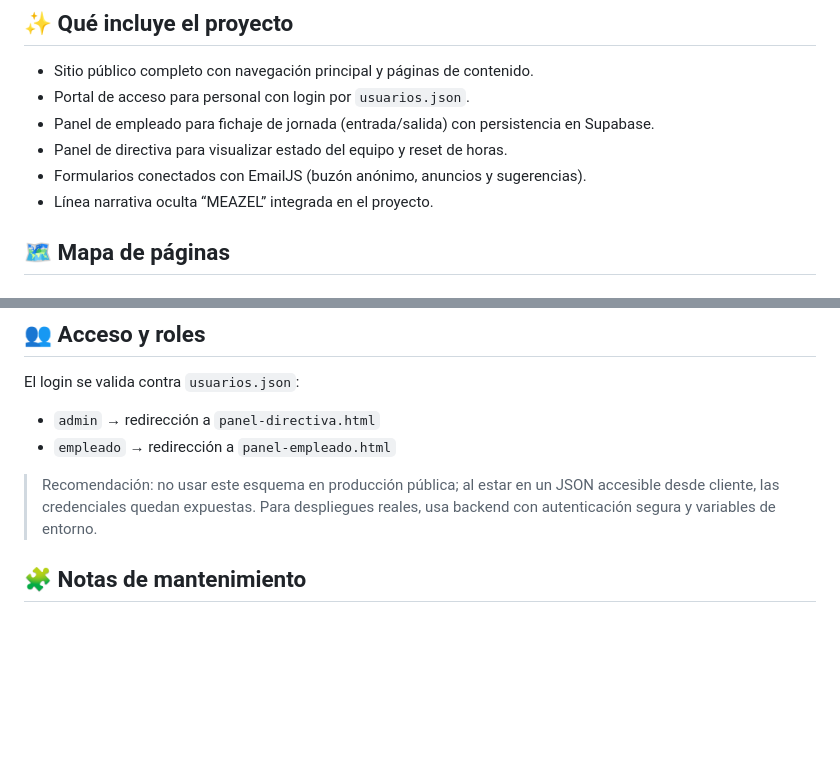
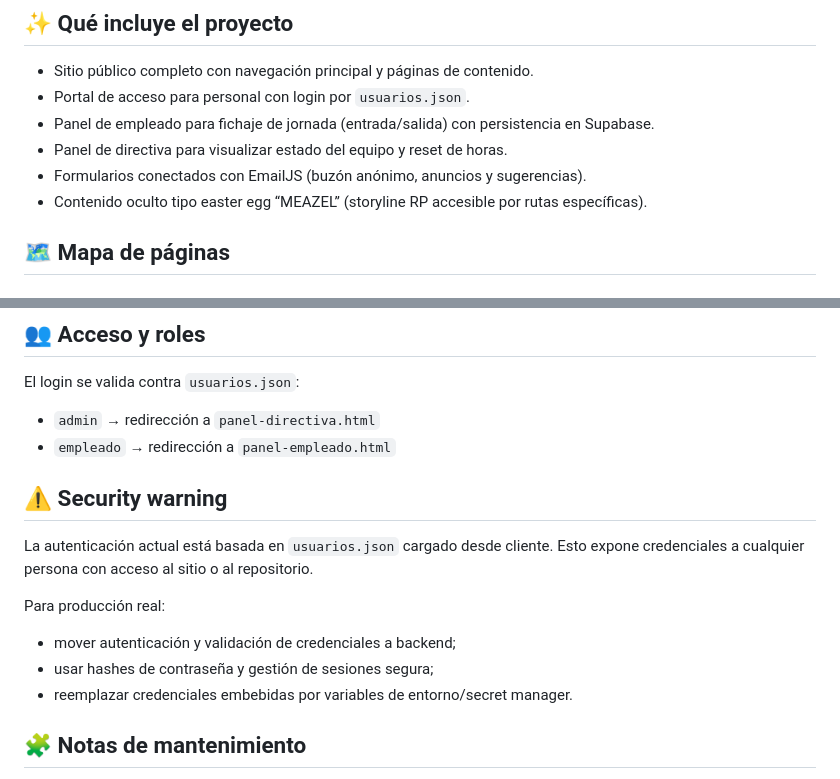
Before and after one commit to M4rt0-dev/WZN, a Markdown page: README.md, 2 parts joined by grey strips. Drawn GitHub-style; blank space fills up the shorter version.

Commit message:
docs: improve security warning and meazel description
Agent-Logs-Url: https://github.com/M4rt0-dev/WZN/sessions/9bf1acb8-2565-476e-9dcb-cf5aa13b3f22

Co-authored-by: M4rt0-dev <188439763+M4rt0-dev@users.noreply.github.com>

```diff
--- a/README.md
+++ b/README.md
@@ -9,7 +9,7 @@ Portal web estático de **Weazel News** para entorno roleplay: incluye contenido
 - Panel de empleado para fichaje de jornada (entrada/salida) con persistencia en Supabase.
 - Panel de directiva para visualizar estado del equipo y reset de horas.
 - Formularios conectados con EmailJS (buzón anónimo, anuncios y sugerencias).
-- Línea narrativa oculta “MEAZEL” integrada en el proyecto.
+- Contenido oculto tipo easter egg “MEAZEL” (storyline RP accesible por rutas específicas).
 
 ## 🗺️ Mapa de páginas
 
@@ -85,7 +85,14 @@ El login se valida contra `usuarios.json`:
 - `admin` → redirección a `panel-directiva.html`
 - `empleado` → redirección a `panel-empleado.html`
 
-> Recomendación: no usar este esquema en producción pública; al estar en un JSON accesible desde cliente, las credenciales quedan expuestas. Para despliegues reales, usa backend con autenticación segura y variables de entorno.
+## ⚠️ Security warning
+
+La autenticación actual está basada en `usuarios.json` cargado desde cliente. Esto expone credenciales a cualquier persona con acceso al sitio o al repositorio.
+
+Para producción real:
+- mover autenticación y validación de credenciales a backend;
+- usar hashes de contraseña y gestión de sesiones segura;
+- reemplazar credenciales embebidas por variables de entorno/secret manager.
 
 ## 🧩 Notas de mantenimiento
 
```
